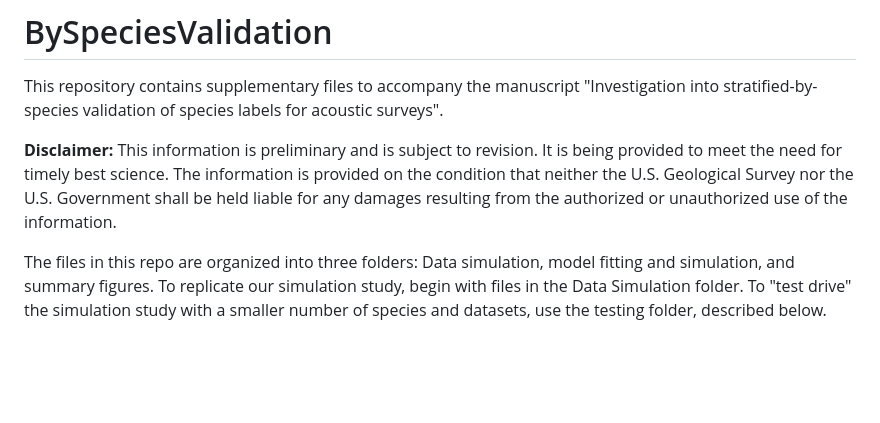
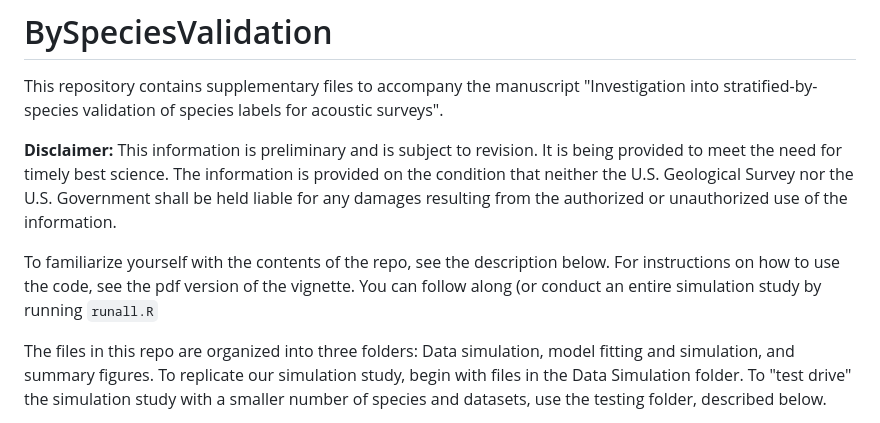
Before and after one commit to j-oram/ValidationExplorer, a Markdown page: README.md, the part around the change. Drawn GitHub-style; blank space fills up the shorter version.

```diff
--- a/README.md
+++ b/README.md
@@ -5,6 +5,8 @@ This repository contains supplementary files to accompany the manuscript "Invest
 **Disclaimer:**  This information is preliminary and is subject to revision. It is being provided to meet the need for timely best science.
 The information is provided on the condition that neither the U.S. Geological Survey nor the U.S. Government shall be
 held liable for any damages resulting from the authorized or unauthorized use of the information.
+
+To familiarize yourself with the contents of the repo, see the description below. For instructions on how to use the code, see the pdf version of the vignette. You can follow along (or conduct an entire simulation study by running `runall.R`
 
 The files in this repo are organized into three folders: Data simulation, model fitting and simulation, and summary figures. To replicate our simulation study, begin with files in the Data Simulation folder. To "test drive" the simulation study with a smaller number of species and datasets, use the testing folder, described below.
 
```
